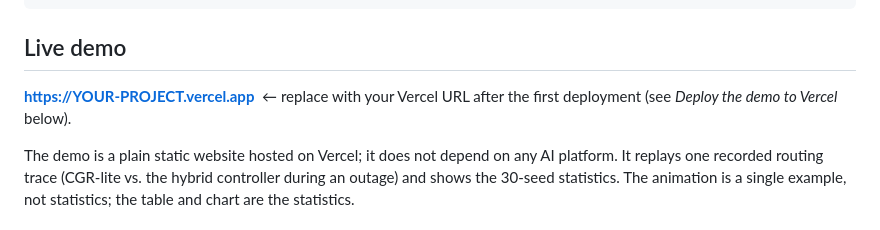
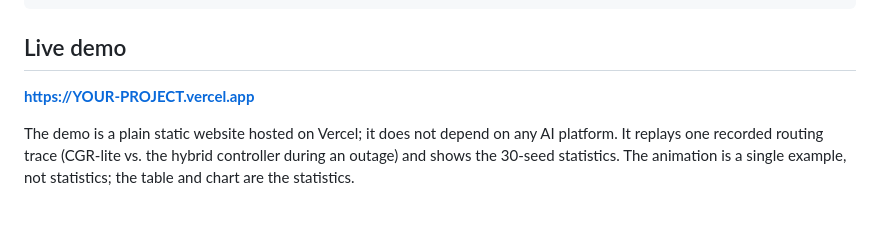
Before and after one commit to MoughithROUIS/IASTAM_Viltrumite, a Markdown page: README.md, the part around the change. GitHub-like rendering.

Commit message:
Replace demo URL placeholder with actual link
Updated demo URL placeholder in README.

```diff
--- a/README.md
+++ b/README.md
@@ -33,7 +33,7 @@ controller — validated on a realistic, SGP4-propagated orbital simulation.
 
 ## Live demo
 
-**[https://YOUR-PROJECT.vercel.app](https://iastamviltrumite-demo.vercel.app/)** &nbsp;← replace with your Vercel URL after the first deployment (see *Deploy the demo to Vercel* below).
+**[https://YOUR-PROJECT.vercel.app](https://iastamviltrumite-demo.vercel.app/)** &nbsp;
 
 The demo is a plain static website hosted on Vercel; it does not depend on any AI platform. It replays one recorded routing trace
 (CGR-lite vs. the hybrid controller during an outage) and shows the 30-seed statistics. The animation is a single example, not
```
